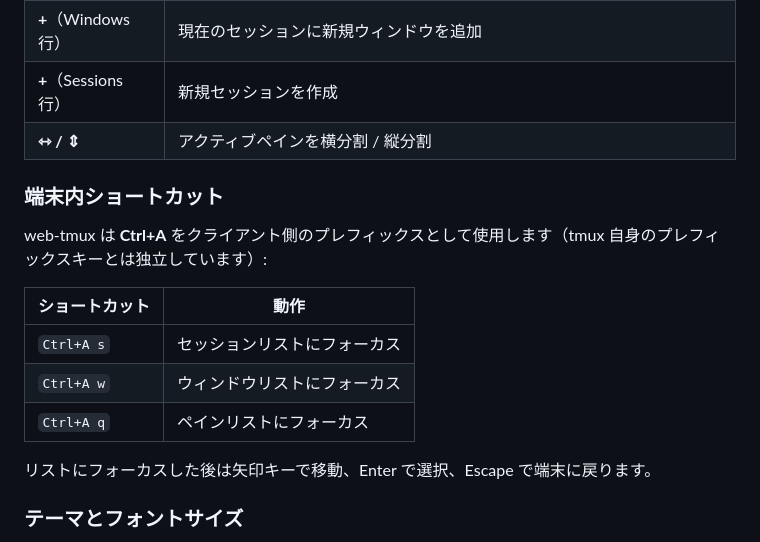
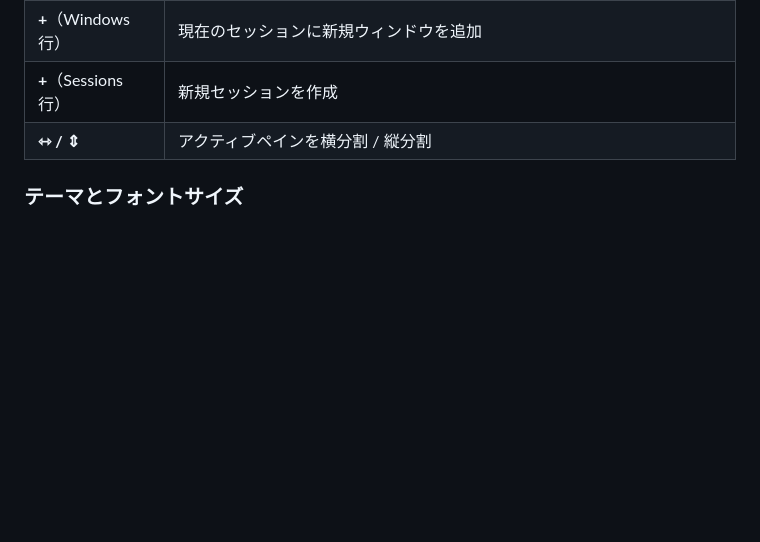
Before and after one commit to solab-tut/web-tmux, a Markdown page: README.ja.md, the part around the change. Rendered like a GitHub page; blank space fills up the shorter version.

Commit message:
README: remove in-terminal shortcuts section (ja + en)
Co-Authored-By: Claude Sonnet 4.6 <noreply@anthropic.com>

```diff
--- a/README.ja.md
+++ b/README.ja.md
@@ -87,18 +87,6 @@ TMUX_SESSION=my-session ./start.sh
 | **+**（Windows 行） | 現在のセッションに新規ウィンドウを追加 |
 | **+**（Sessions 行） | 新規セッションを作成 |
 | **⇿ / ⇕** | アクティブペインを横分割 / 縦分割 |
-
-### 端末内ショートカット
-
-web-tmux は **Ctrl+A** をクライアント側のプレフィックスとして使用します（tmux 自身のプレフィックスキーとは独立しています）:
-
-| ショートカット | 動作 |
-|--------------|------|
-| `Ctrl+A s` | セッションリストにフォーカス |
-| `Ctrl+A w` | ウィンドウリストにフォーカス |
-| `Ctrl+A q` | ペインリストにフォーカス |
-
-リストにフォーカスした後は矢印キーで移動、Enter で選択、Escape で端末に戻ります。
 
 ### テーマとフォントサイズ
 
```
Also changed, not shown: README.md (+0 -12 lines).
